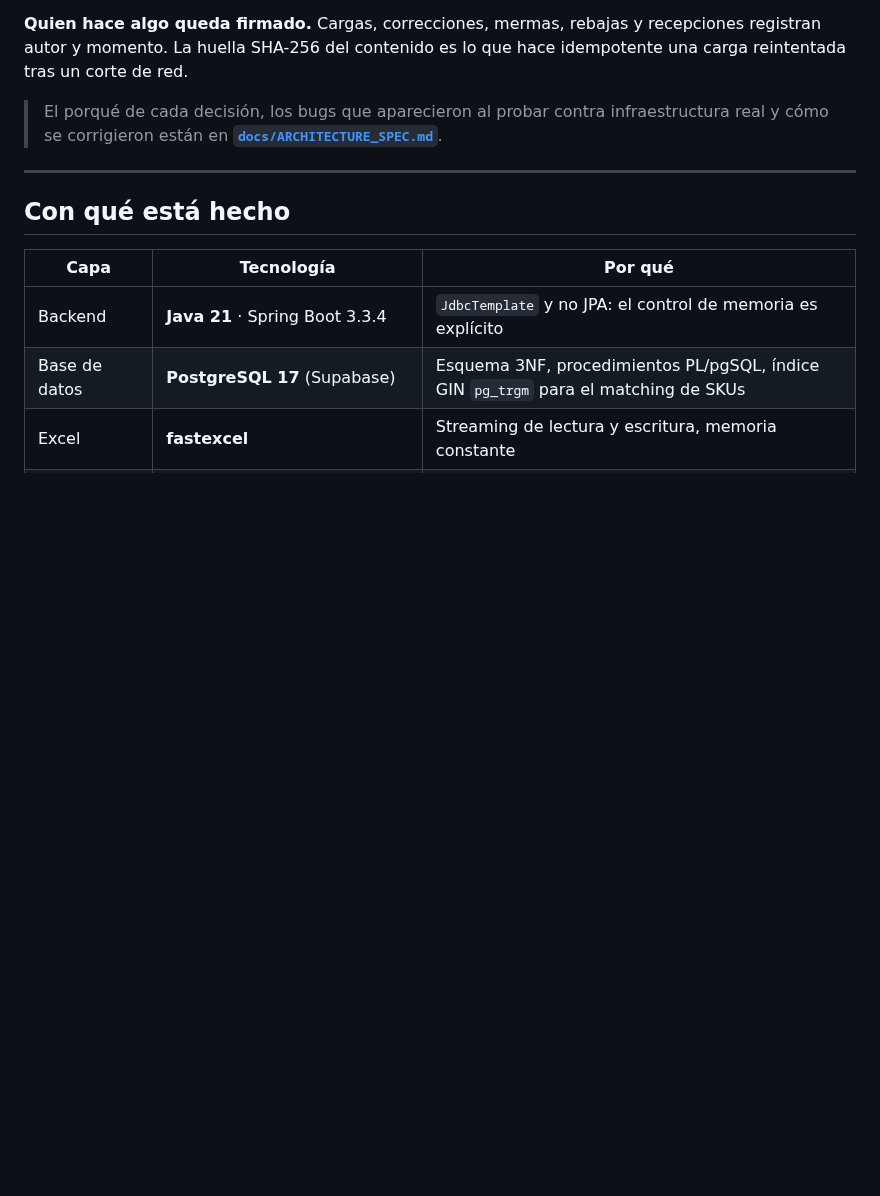
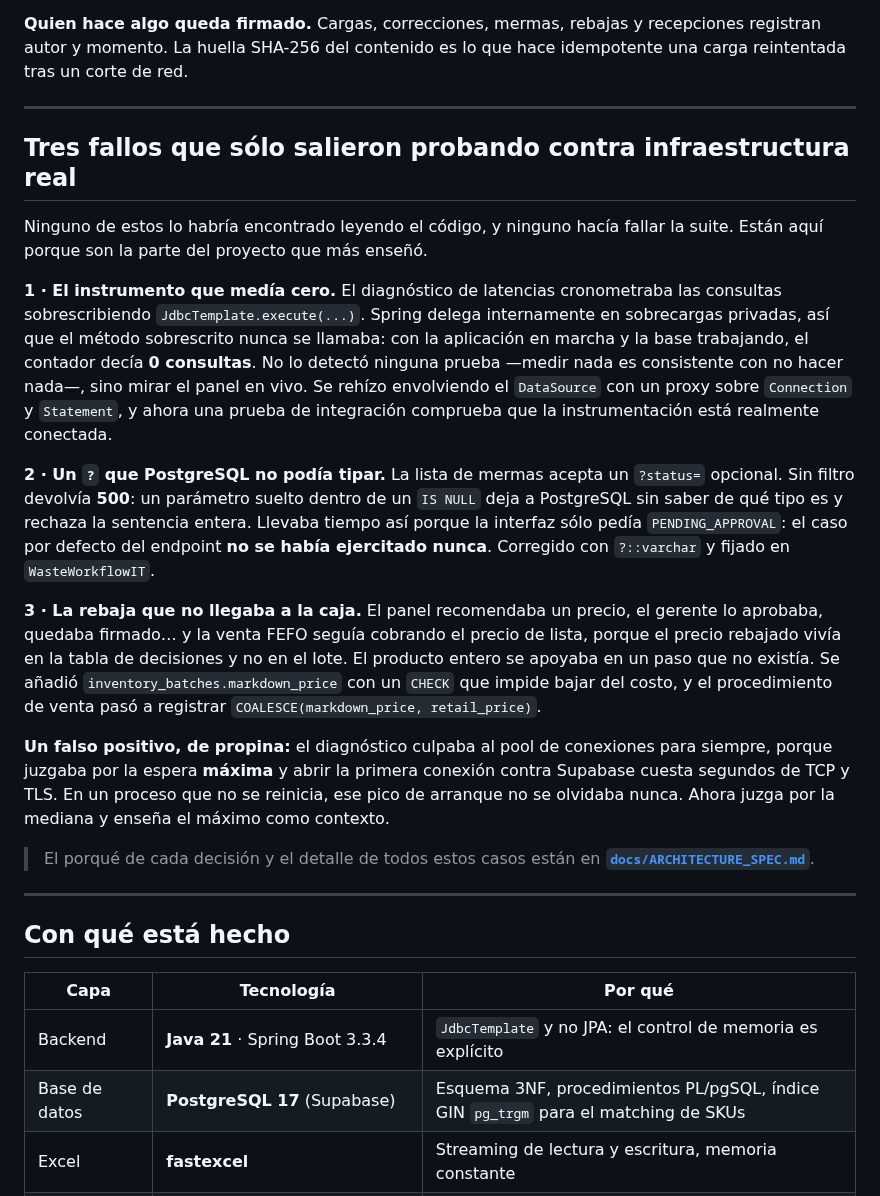
Before and after one commit to MrOdar/kardo, a Markdown page: README.md, the part around one of its changes. Drawn GitHub-style; blank space fills up the shorter version.

```diff
--- a/README.md
+++ b/README.md
@@ -52,8 +68,44 @@ nivel, y el pool de conexiones vive en 5.
 recepciones registran autor y momento. La huella SHA-256 del contenido es lo que
 hace idempotente una carga reintentada tras un corte de red.
 
-> El porqué de cada decisión, los bugs que aparecieron al probar contra
-> infraestructura real y cómo se corrigieron están en
+---
+
+## Tres fallos que sólo salieron probando contra infraestructura real
+
+Ninguno de estos lo habría encontrado leyendo el código, y ninguno hacía fallar
+la suite. Están aquí porque son la parte del proyecto que más enseñó.
+
+**1 · El instrumento que medía cero.** El diagnóstico de latencias cronometraba
+las consultas sobrescribiendo `JdbcTemplate.execute(...)`. Spring delega
+internamente en sobrecargas privadas, así que el método sobrescrito nunca se
+llamaba: con la aplicación en marcha y la base trabajando, el contador decía
+**0 consultas**. No lo detectó ninguna prueba —medir nada es consistente con no
+hacer nada—, sino mirar el panel en vivo. Se rehízo envolviendo el `DataSource`
+con un proxy sobre `Connection` y `Statement`, y ahora una prueba de integración
+comprueba que la instrumentación está realmente conectada.
+
+**2 · Un `?` que PostgreSQL no podía tipar.** La lista de mermas acepta un
+`?status=` opcional. Sin filtro devolvía **500**: un parámetro suelto dentro de
+un `IS NULL` deja a PostgreSQL sin saber de qué tipo es y rechaza la sentencia
+entera. Llevaba tiempo así porque la interfaz sólo pedía `PENDING_APPROVAL`: el
+caso por defecto del endpoint **no se había ejercitado nunca**. Corregido con
+`?::varchar` y fijado en `WasteWorkflowIT`.
+
+**3 · La rebaja que no llegaba a la caja.** El panel recomendaba un precio, el
+gerente lo aprobaba, quedaba firmado… y la venta FEFO seguía cobrando el precio
+de lista, porque el precio rebajado vivía en la tabla de decisiones y no en el
+lote. El producto entero se apoyaba en un paso que no existía. Se añadió
+`inventory_batches.markdown_price` con un `CHECK` que impide bajar del costo, y
+el procedimiento de venta pasó a registrar `COALESCE(markdown_price,
+retail_price)`.
+
+**Un falso positivo, de propina:** el diagnóstico culpaba al pool de conexiones
+para siempre, porque juzgaba por la espera **máxima** y abrir la primera
+conexión contra Supabase cuesta segundos de TCP y TLS. En un proceso que no se
+reinicia, ese pico de arranque no se olvidaba nunca. Ahora juzga por la mediana
+y enseña el máximo como contexto.
+
+> El porqué de cada decisión y el detalle de todos estos casos están en
 > **[`docs/ARCHITECTURE_SPEC.md`](docs/ARCHITECTURE_SPEC.md)**.
 
 ---
```
Also changed, not shown: other parts of README.md (+27 -11 lines), docs/img/lo-primero-de-hoy.jpg (added), docs/img/que-rebajar-hoy.jpg (added), docs/img/semaforo-fefo.jpg (added).
